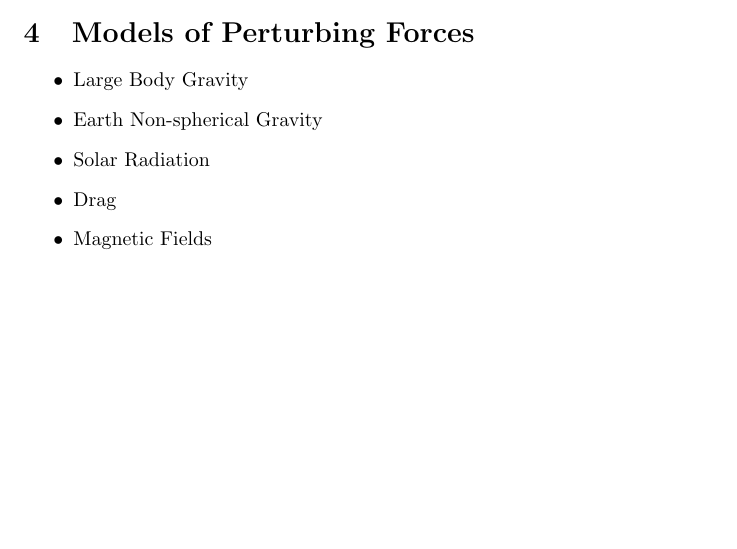
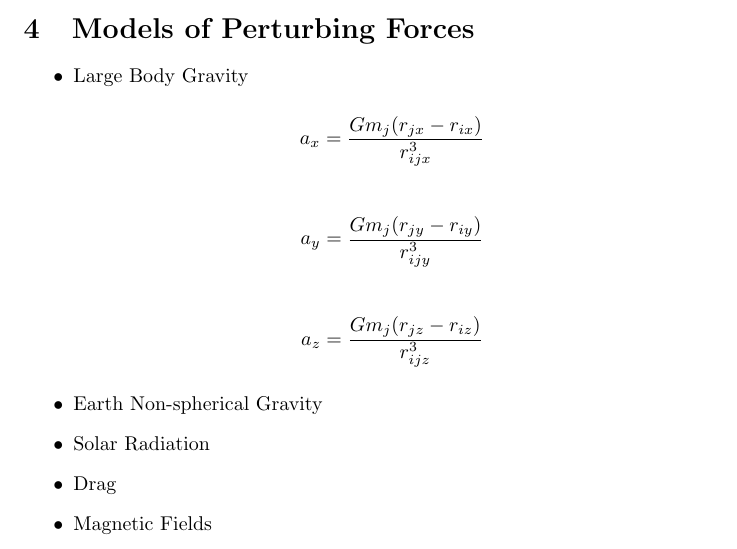
Before and after one commit to mynightskyco/POSE, a LaTeX document (docs/design/POSE_Design_Doc.tex): part of page 2 of 4, cut so that both start at the same text, the shorter picture padded with empty space. Compiled offline with pdfLaTeX.

Commit message:
Added large body equations

```diff
--- a/docs/design/POSE_Design_Doc.tex
+++ b/docs/design/POSE_Design_Doc.tex
@@ -42,6 +42,13 @@
 
   \begin{itemize}
   	\item Large Body Gravity
+
+	\[ a_x = \frac{Gm_j(r_{jx} - r_{ix})}{r^3_{ijx}} \]
+
+	\[ a_y = \frac{Gm_j(r_{jy} - r_{iy})}{r^3_{ijy}} \]
+
+	\[ a_z = \frac{Gm_j(r_{jz} - r_{iz})}{r^3_{ijz}} \]
+
   	\item Earth Non-spherical Gravity
   	\item Solar Radiation
   	\item Drag
```
Also changed, not shown: docs/design/POSE_Design_Doc.pdf.
